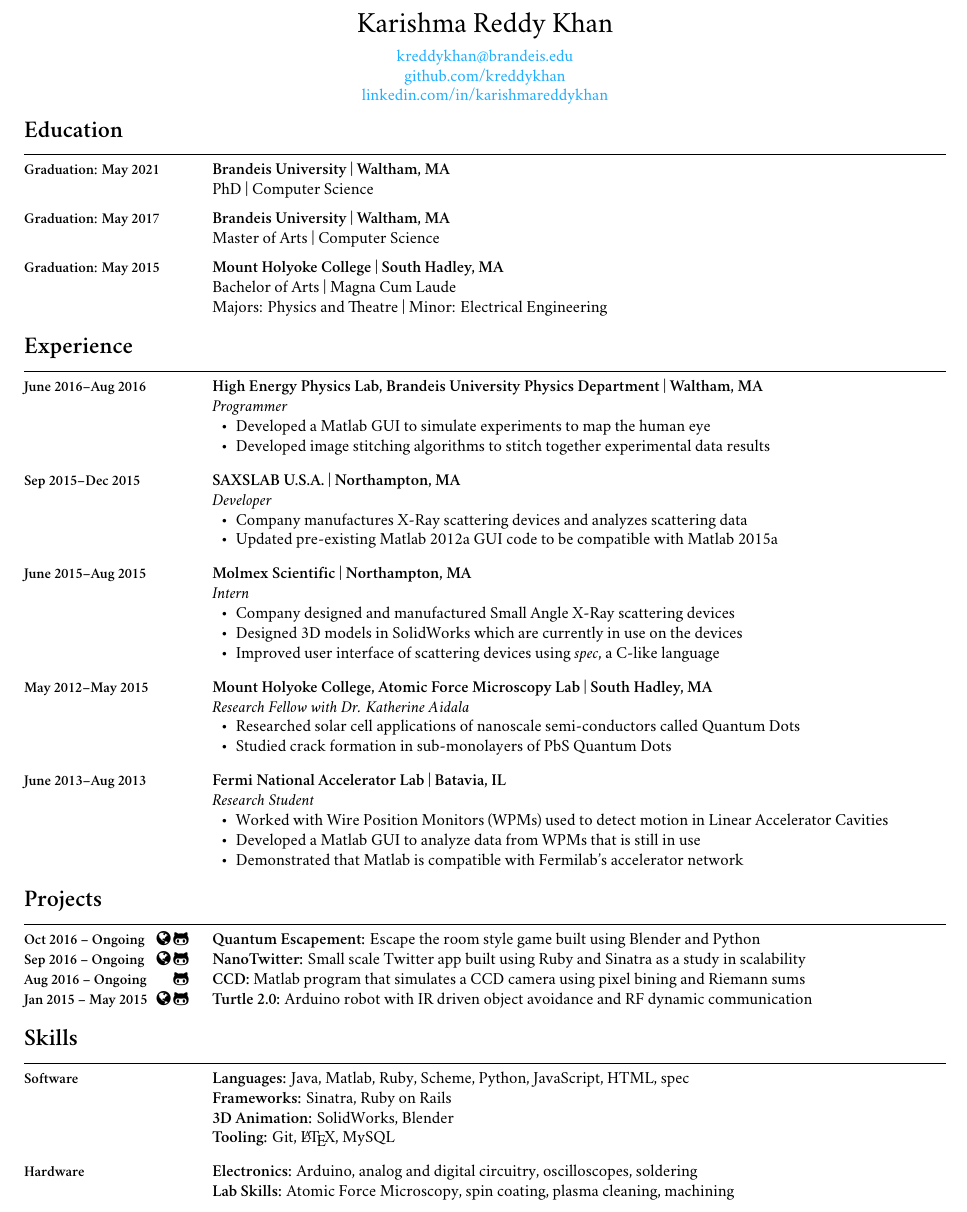
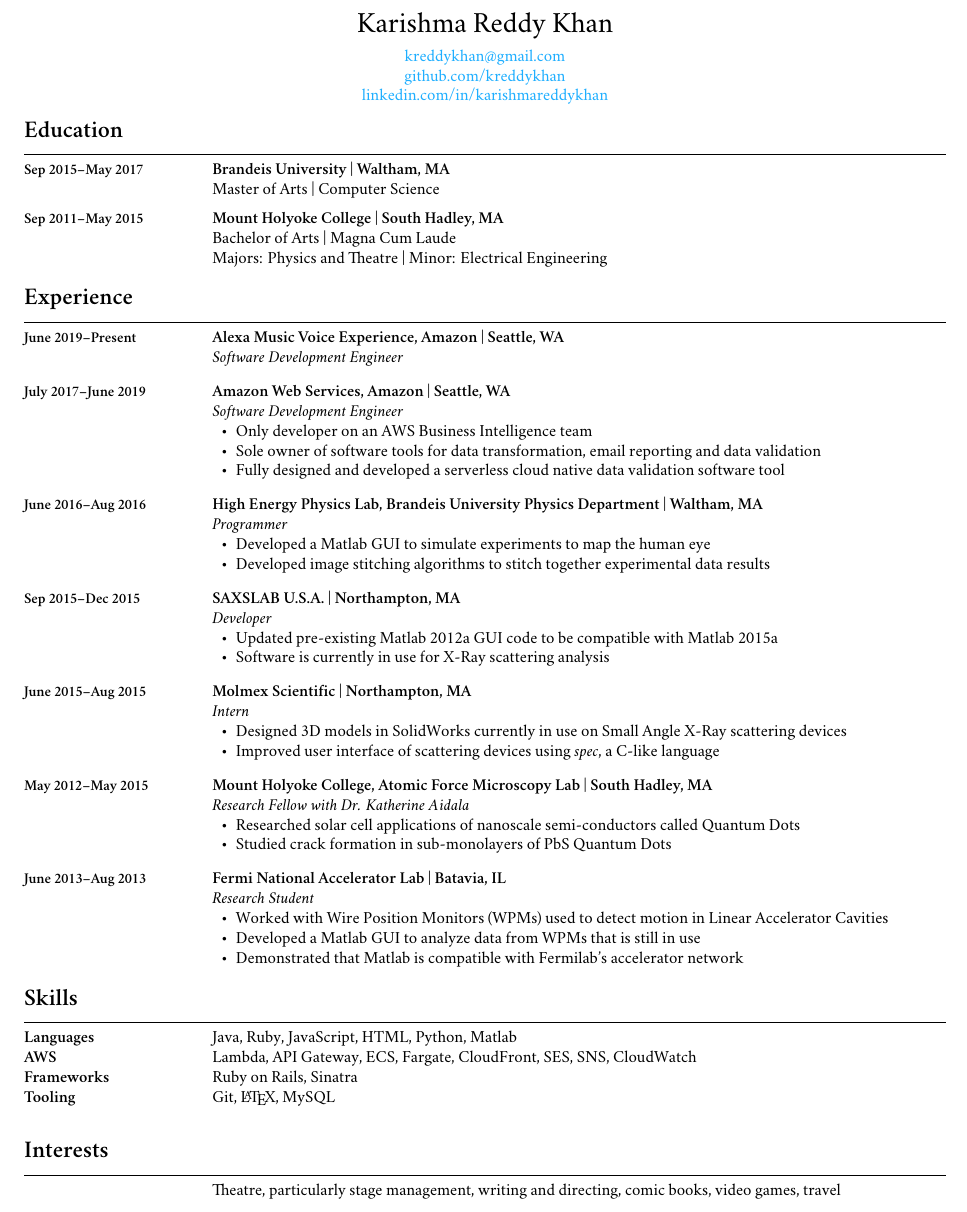
Before and after one commit to kreddykhan/resume, a LaTeX CV (kreddykhanresume.tex): part of the page, cut so that both start at the same text. Compiled offline with XeLaTeX; a missing font is replaced by an installed copy or a similar font.

Commit message:
updating resume

```diff
--- a/kreddykhanresume.tex
+++ b/kreddykhanresume.tex
@@ -108,7 +108,7 @@
     % \href{mailto:kreddykhan@brandeis.edu}{\textcolor{black}{kreddykhan@brandeis.edu}}\\
     % \href{https://github.com/kreddykhan}{\textcolor{black}{github.com/kreddykhan}}\\
     % \href{https://www.linkedin.com/pub/karishma-reddy-khan/a8/604/77b}{\textcolor{black}{linkedin.com/in/karishmareddykhan}}
-    \href{mailto:kreddykhan@brandeis.edu}{kreddykhan@brandeis.edu}\\
+    \href{mailto:kreddykhan@gmail.com}{kreddykhan@gmail.com}\\
     \href{https://github.com/kreddykhan}{github.com/kreddykhan}\\
     \href{https://www.linkedin.com/pub/karishma-reddy-khan/a8/604/77b}{linkedin.com/in/karishmareddykhan}
 
@@ -117,15 +117,15 @@
 \ \\[.3cm]
 
 \begin{setmargins}{Education}
-  \note{\textbf{\small Graduation: May 2021}}
-  \textbf{Brandeis University | Waltham, MA}\\
-  PhD | Computer Science\\[.2cm]
+  % \note{\textbf{\small Graduation: May 2021}}
+  % \textbf{Brandeis University | Waltham, MA}\\
+  % PhD | Computer Science\\[.2cm]
 
-  \note{\textbf{\small Graduation: May 2017}}
+  \note{\textbf{\small Sep 2015--May 2017}}
   \textbf{Brandeis University | Waltham, MA}\\
   Master of Arts | Computer Science\\[.2cm]
 
-  \note{\textbf{\small Graduation: May 2015}}
+  \note{\textbf{\small Sep 2011--May 2015}}
   \textbf{Mount Holyoke College | South Hadley, MA}\\
   Bachelor of Arts | Magna Cum Laude\\
   Majors: Physics and Theatre | Minor: Electrical Engineering
@@ -137,6 +137,21 @@
   % \textbf{Brandeis University Computer Science Department | Waltham, MA} \\
   % \emph{Head Teaching Assistant: Discrete Structures, Scientific Data Processing, Software Engineering Scalability}
   % \ \\[.3cm]
+
+  \note{\textbf{\small June 2019--Present}}
+  \textbf{Alexa Music Voice Experience, Amazon | Seattle, WA} \\
+  \emph{Software Development Engineer}
+  \ \\[.3cm]
+
+  \note{\textbf{\small July 2017--June 2019}}
+  \textbf{Amazon Web Services, Amazon | Seattle, WA} \\
+  \emph{Software Development Engineer}
+  \begin{itemize}
+    \item Only developer on an AWS Business Intelligence team
+    \item Sole owner of software tools for data transformation, email reporting and data validation
+    \item Fully designed and developed a serverless cloud native data validation software tool
+  \end{itemize}
+  \ \\[.3cm]
 
   \note{\textbf{\small June 2016--Aug 2016}}
   \textbf{High Energy Physics Lab, Brandeis University Physics Department | Waltham, MA} \\
@@ -151,8 +166,9 @@
   \textbf{SAXSLAB U.S.A. | Northampton, MA} \\
   \emph{Developer}
   \begin{itemize}
-    \item Company manufactures X-Ray scattering devices and analyzes scattering data
+    % \item Company manufactures X-Ray scattering devices and analyzes scattering data
     \item Updated pre-existing Matlab 2012a GUI code to be compatible with Matlab 2015a
+    \item Software is currently in use for X-Ray scattering analysis
   \end{itemize}
   \ \\[.3cm]
 
@@ -160,8 +176,8 @@
   \textbf{Molmex Scientific | Northampton, MA} \\
   \emph{Intern}
   \begin{itemize}
-    \item Company designed and manufactured Small Angle X-Ray scattering devices
-    \item Designed 3D models in SolidWorks which are currently in use on the devices
+    % \item Company designed and manufactured Small Angle X-Ray scattering devices
+    \item Designed 3D models in SolidWorks currently in use on Small Angle X-Ray scattering devices
     \item Improved user interface of scattering devices using \emph{spec}, a C-like language
   \end{itemize}
   \ \\[.3cm]
@@ -186,36 +202,41 @@
 \end{setmargins}
 \ \\
 
-\begin{setmargins}{Projects}
-  \note{\textbf{\small Oct 2016 -- Ongoing}}
-  \note{\raggedleft\href{https://sites.google.com/a/brandeis.edu/ma43phd/}{\textcolor{black}{\normalsize\faGlobe}} \href{https://github.com/kreddykhan/quantum-escapement}{\textcolor{black}{\normalsize\faGithubAlt}}}
-  \textbf{Quantum Escapement:} Escape the room style game built using Blender and Python\\
-  \note{\textbf{\small Sep 2016 -- Ongoing}}
-  \note{\raggedleft\href{https://kreddykhan-nanotwitter.herokuapp.com/}{\textcolor{black}{\normalsize\faGlobe}} \href{https://github.com/kreddykhan/nanotwitter}{\textcolor{black}{\normalsize\faGithubAlt}}}
-  \textbf{NanoTwitter:} Small scale Twitter app built using Ruby and Sinatra as a study in scalability\\
-  \note{\textbf{\small Aug 2016 -- Ongoing}}
-  \note{\raggedleft\href{https://github.com/kreddykhan/CCD-Camera-Simulator}{\textcolor{black}{\normalsize\faGithubAlt}}}
-  \textbf{CCD:} Matlab program that simulates a CCD camera using pixel bining and Riemann sums\\
-  \note{\textbf{\small Jan 2015 -- May 2015}}
-  \note{\raggedleft\href{https://sites.google.com/a/mtholyoke.edu/cs-243-spring-15---reddy22k/home/project-2-remote-control-car}{\textcolor{black}{\normalsize\faGlobe}} \href{https://github.com/kreddykhan/turtle}{\textcolor{black}{\normalsize\faGithubAlt}}}
-  \textbf{Turtle 2.0:} Arduino robot with IR driven object avoidance and RF dynamic communication\\
-  % \note{\textbf{\small Jan 2015 -- May 2015}}
-  % \textbf{GPS:} Robotic car capable of receiving and navigating towards GPS co-ordinates\\
-\end{setmargins}
-\ \\
+% \begin{setmargins}{Projects}
+%   \note{\textbf{\small Oct 2016 -- Dec 2016}}
+%   \note{\raggedleft\href{https://sites.google.com/a/brandeis.edu/ma43phd/}{\textcolor{black}{\normalsize\faGlobe}} \href{https://github.com/kreddykhan/quantum-escapement}{\textcolor{black}{\normalsize\faGithubAlt}}}
+%   \textbf{Quantum Escapement:} Escape the room style game built using Blender and Python\\
+%   \note{\textbf{\small Sep 2016 -- Dec 2016}}
+%   \note{\raggedleft\href{https://kreddykhan-nanotwitter.herokuapp.com/}{\textcolor{black}{\normalsize\faGlobe}} \href{https://github.com/kreddykhan/nanotwitter}{\textcolor{black}{\normalsize\faGithubAlt}}}
+%   \textbf{NanoTwitter:} Small scale Twitter app built using Ruby and Sinatra as a study in scalability\\
+%   \note{\textbf{\small June 2016 -- Aug 2016}}
+%   \note{\raggedleft\href{https://github.com/kreddykhan/CCD-Camera-Simulator}{\textcolor{black}{\normalsize\faGithubAlt}}}
+%   \textbf{CCD:} Matlab program that simulates a CCD camera using pixel bining and Riemann sums\\
+%   \note{\textbf{\small Jan 2015 -- May 2015}}
+%   \note{\raggedleft\href{https://sites.google.com/a/mtholyoke.edu/cs-243-spring-15---reddy22k/home/project-2-remote-control-car}{\textcolor{black}{\normalsize\faGlobe}} \href{https://github.com/kreddykhan/turtle}{\textcolor{black}{\normalsize\faGithubAlt}}}
+%   \textbf{Turtle 2.0:} Arduino robot with IR driven object avoidance and RF dynamic communication\\
+%   \note{\textbf{\small Jan 2015 -- May 2015}}
+%   \textbf{GPS:} Robotic car capable of receiving and navigating towards GPS co-ordinates\\
+% \end{setmargins}
+% \ \\
 
 \begin{setmargins}{Skills}
-  \note{\textbf{\small Software}}
-  \textbf{Languages:} Java, Matlab, Ruby, Scheme, Python, JavaScript, HTML, spec\\
-  \textbf{Frameworks:} Sinatra, Ruby on Rails\\
-  \textbf{3D Animation:} SolidWorks, Blender\\
-  \textbf{Tooling:} Git, \LaTeX, MySQL
-  \ \\[.3cm]
-  \note{\textbf{\small Hardware}}
-  \textbf{Electronics:} Arduino, analog and digital circuitry, oscilloscopes, soldering\\
-  \textbf{Lab Skills:} Atomic Force Microscopy, spin coating, plasma cleaning, machining
+  \note{\textbf{\normalsize Languages}}
+  Java, Ruby, JavaScript, HTML, Python, Matlab\\
+  \note{\textbf{\normalsize AWS}}
+  Lambda, API Gateway, ECS, Fargate, CloudFront, SES, SNS, CloudWatch\\
+  \note{\textbf{\normalsize Frameworks}}
+  Ruby on Rails, Sinatra\\
+  % \note{\textbf{\normalsize 3D Animation}}
+  % SolidWorks, Blender\\
+  \note{\textbf{\normalsize Tooling}}
+  Git, \LaTeX, MySQL\\
+  % \note{\textbf{\small Hardware}}
+  % \textbf{Electronics:} Arduino, analog and digital circuitry, oscilloscopes, soldering\\
+  % \textbf{Instrumentation:} Atomic Force Microscopy, spin coating, plasma cleaning, machining
 \end{setmargins}
 % \ \\
+\ \\[.3cm]
 
 % \begin{setmargins}{Coursework}
 %  \textbf{Computer Science:} Scalability, 3D Animation, Operating Systems, Software Engineering Capstone, Functional Programming, Artificial Intelligence, Data Structures, Java Programming, Robotics \\
@@ -223,8 +244,8 @@
 % \end{setmargins}
 % \ \\
 
-% \begin{setmargins}{Interests}
-%   Theatre, particularly stage management, writing and directing, comic books, video games, travel\\
-% \end{setmargins}
+\begin{setmargins}{Interests}
+  Theatre, particularly stage management, writing and directing, comic books, video games, travel\\
+\end{setmargins}
 
 \end{document}
```
Also changed, not shown: kreddykhanresume.pdf, 1 other file.
